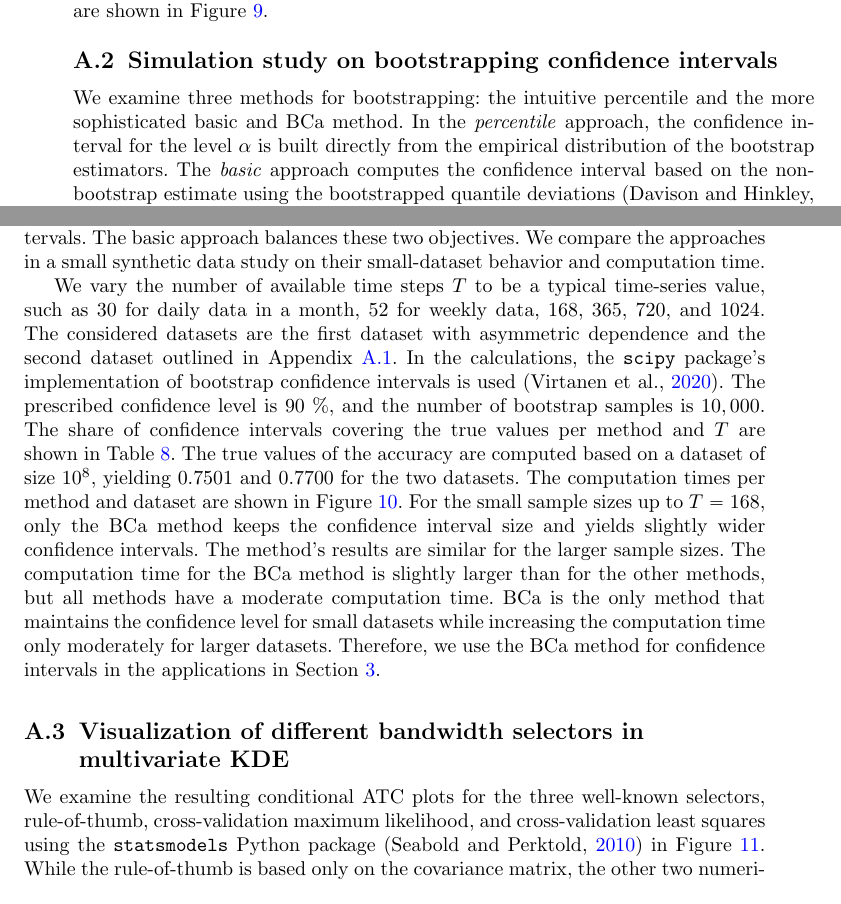
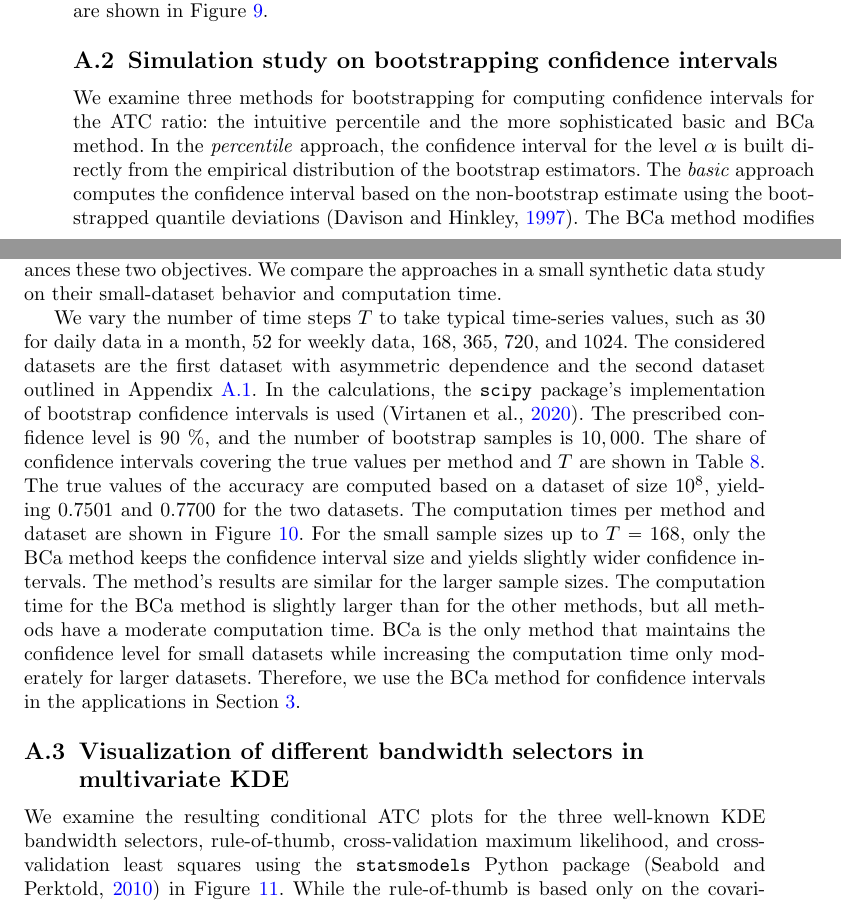
Before and after one commit to jo-rie/AATC-Paper, a LaTeX paper (paper.tex): two parts of pages 28 and 29 of 37, joined at a grey line, cut so that both start at the same text. Compiled offline with pdfLaTeX.

Commit message:
Update on Overleaf.

```diff
--- a/paper.tex
+++ b/paper.tex
@@ -987,7 +987,7 @@ The four-quadrant plots for the sample realizations of the data generation schem
 \subsection{Simulation study on bootstrapping confidence intervals}\label{subsec:appendix-aatc-bootstrap}
 
 
-We examine three methods for bootstrapping: the intuitive percentile and the more sophisticated basic and \ac{bca} method.
+We examine three methods for bootstrapping for computing confidence intervals for the \ac{atc} ratio: the intuitive percentile and the more sophisticated basic and \ac{bca} method.
 In the \textit{percentile} approach, the confidence interval for the level $\alpha$ is built directly from the empirical distribution of the bootstrap estimators.
 The \textit{basic} approach computes the confidence interval based on the non-bootstrap estimate using the bootstrapped quantile deviations~\citep{Davison1997}.
 The \ac{bca} method modifies the quantiles of the empirical bootstrap distribution by a bias and an acceleration parameter~\citep{Efron1987}.
@@ -995,7 +995,7 @@ Typically, the percentile approach needs larger datasets and provides an easy an
 The basic approach balances these two objectives.
 We compare the approaches in a small synthetic data study on their small-dataset behavior and computation time.
 
-We vary the number of available time steps $T$ to be a typical time-series value, such as 30 for daily data in a month, 52 for weekly data, 168, 365, 720, and 1024.
+We vary the number of time steps $T$ to take typical time-series values, such as 30 for daily data in a month, 52 for weekly data, 168, 365, 720, and 1024.
 The considered datasets are the first dataset with asymmetric dependence and the second dataset outlined in Appendix~\ref{subsec:app-ATC-data-generation}.
 In the calculations, the \verb|scipy| package's implementation of bootstrap confidence intervals is used~\citep{Virtanen2020}.
 The prescribed confidence level is 90 \%, and the number of bootstrap samples is $10,000$.
@@ -1043,7 +1043,7 @@ Therefore, we use the \ac{bca} method for confidence intervals in the applicatio
 
 \subsection{Visualization of different bandwidth selectors in multivariate \ac{kde}}\label{subsec:appendix-kde}
 
-We examine the resulting conditional \ac{atc} plots for the three well-known selectors, rule-of-thumb, cross-validation maximum likelihood, and cross-validation least squares using the \verb|statsmodels| Python package~\citep{Seabold2010} in Figure~\ref{fig:atc-cond-prob-bw}.
+We examine the resulting conditional \ac{atc} plots for the three well-known \ac{kde} bandwidth selectors, rule-of-thumb, cross-validation maximum likelihood, and cross-validation least squares using the \verb|statsmodels| Python package~\citep{Seabold2010} in Figure~\ref{fig:atc-cond-prob-bw}.
 While the rule-of-thumb is based only on the covariance matrix, the other two numerically optimize the bandwidth with a hold-one-out least squares or likelihood objective function.
 The dashed line shows the theoretical $P(\diffyrv \diffxrv > 0 | \diffxrv = \xcond)$.
 The second method, cross-validation least squares, requires long computation times while yielding small or no bandwidth results, even for two relatively small datasets.
```
Also changed, not shown: paper.tex (6 more changed lines).
